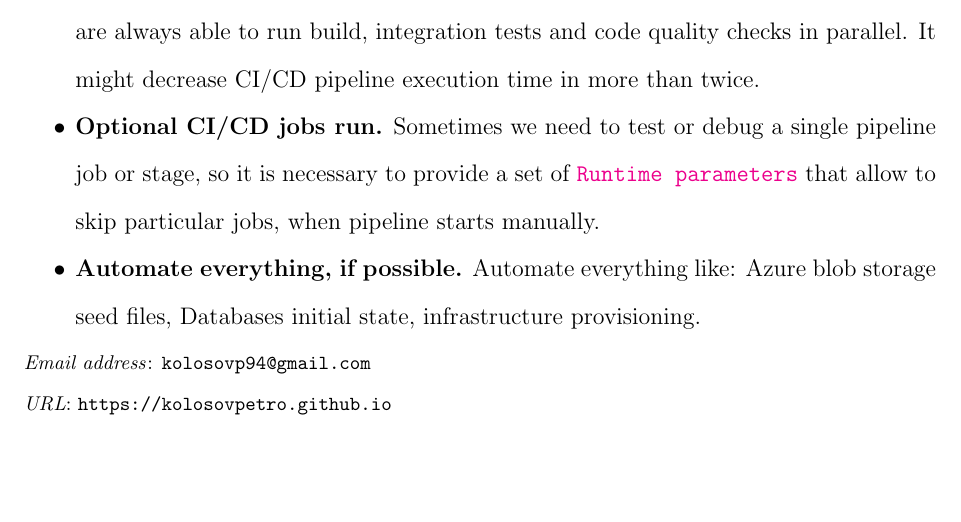
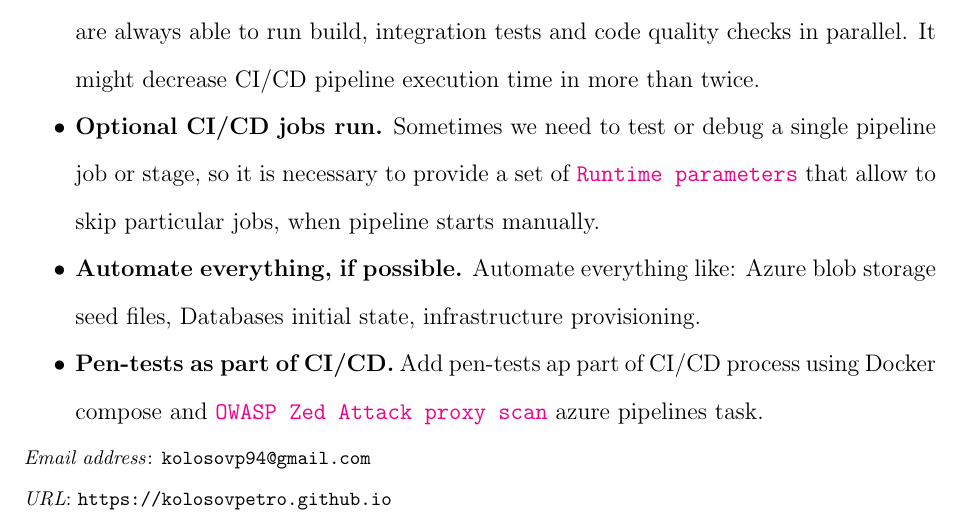
Before and after one commit to kolosovpetro/AzurePipelinesBestPractices, a LaTeX paper (src/AzurePipelinesBestPractices.tex, which reads src/sections/introduction.tex): part of page 2 of 2, cut so that both start at the same text, the shorter picture padded with empty space. Compiled offline with pdfLaTeX.

Commit message:
owasp zed attack recommendation

```diff
--- a/src/sections/introduction.tex
+++ b/src/sections/introduction.tex
@@ -49,4 +49,8 @@ We begin from CI/CD pipelines improvements
     that allow to skip particular jobs, when pipeline starts manually.
     \item \textbf{Automate everything, if possible.}
     Automate everything like: Azure blob storage seed files, Databases initial state, infrastructure provisioning.
+    \item \textbf{Pen-tests as part of CI/CD.} Add pen-tests ap part of CI/CD process using Docker compose and
+    \href{https://marketplace.visualstudio.com/items?itemName=kasunkodagoda.owasp-zap-scan}
+    {\texttt{OWASP Zed Attack proxy scan}}
+    azure pipelines task.
 \end{itemize}
```
Also changed, not shown: out/AzurePipelinesBestPractices.pdf.
